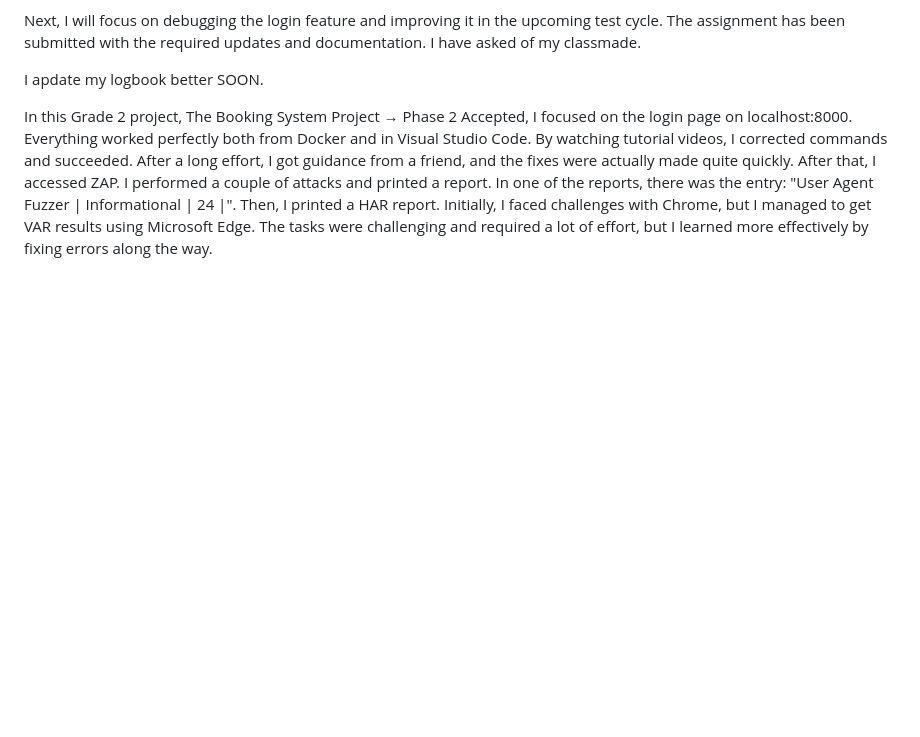
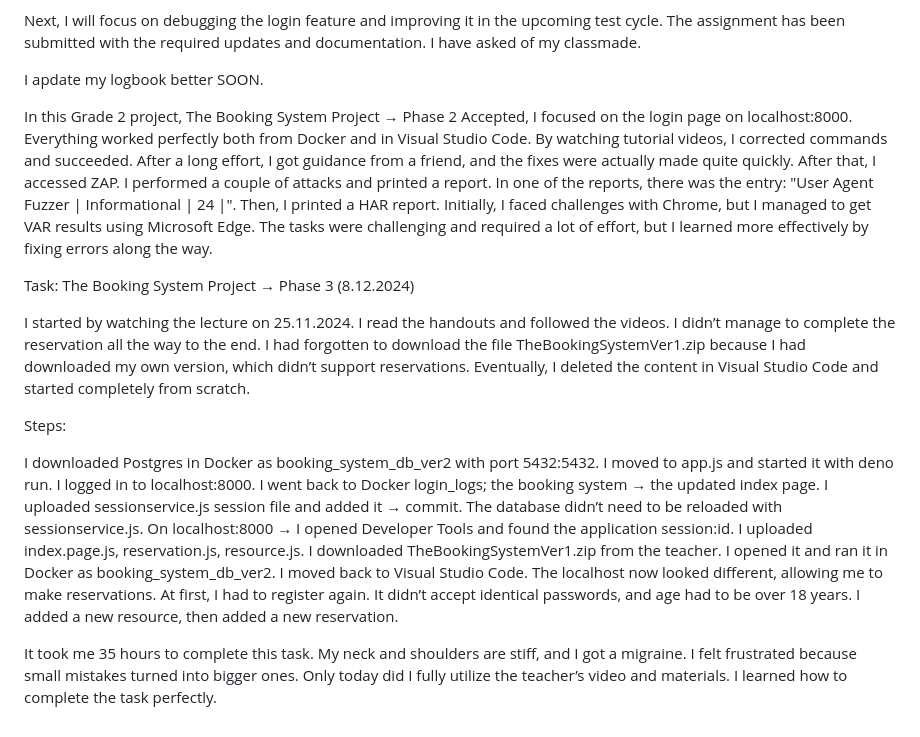
Before and after one commit to Nikos-Eliassi/shiny-dollop, a Markdown page: README.md, the part around the change. Rendered like a GitHub page; blank space fills up the shorter version.

```diff
--- a/README.md
+++ b/README.md
@@ -83,3 +83,28 @@ I apdate my logbook better SOON.
 
 In this Grade 2 project, The Booking System Project → Phase 2 Accepted, I focused on the login page on localhost:8000. Everything worked perfectly both from Docker and in Visual Studio Code. By watching tutorial videos, I corrected commands and succeeded. After a long effort, I got guidance from a friend, and the fixes were actually made quite quickly. After that, I accessed ZAP. I performed a couple of attacks and printed a report. In one of the reports, there was the entry: "User Agent Fuzzer | Informational | 24 |". Then, I printed a HAR report. Initially, I faced challenges with Chrome, but I managed to get VAR results using Microsoft Edge.
 The tasks were challenging and required a lot of effort, but I learned more effectively by fixing errors along the way.
+
+
+
+Task: The Booking System Project → Phase 3 (8.12.2024)
+
+I started by watching the lecture on 25.11.2024.
+I read the handouts and followed the videos. I didn’t manage to complete the reservation all the way to the end. I had forgotten to download the file TheBookingSystemVer1.zip because I had downloaded my own version, which didn’t support reservations. Eventually, I deleted the content in Visual Studio Code and started completely from scratch.
+
+Steps:
+
+I downloaded Postgres in Docker as booking_system_db_ver2 with port 5432:5432.
+I moved to app.js and started it with deno run.
+I logged in to localhost:8000.
+I went back to Docker login_logs; the booking system → the updated index page.
+I uploaded sessionservice.js session file and added it → commit. The database didn’t need to be reloaded with sessionservice.js.
+On localhost:8000 → I opened Developer Tools and found the application session:id.
+I uploaded index.page.js, reservation.js, resource.js.
+I downloaded TheBookingSystemVer1.zip from the teacher.
+I opened it and ran it in Docker as booking_system_db_ver2.
+I moved back to Visual Studio Code. The localhost now looked different, allowing me to make reservations.
+At first,
+I had to register again. It didn’t accept identical passwords, and age had to be over 18 years.
+I added a new resource, then added a new reservation.
+
+It took me 35 hours to complete this task. My neck and shoulders are stiff, and I got a migraine. I felt frustrated because small mistakes turned into bigger ones. Only today did I fully utilize the teacher’s video and materials. I learned how to complete the task perfectly.
```
